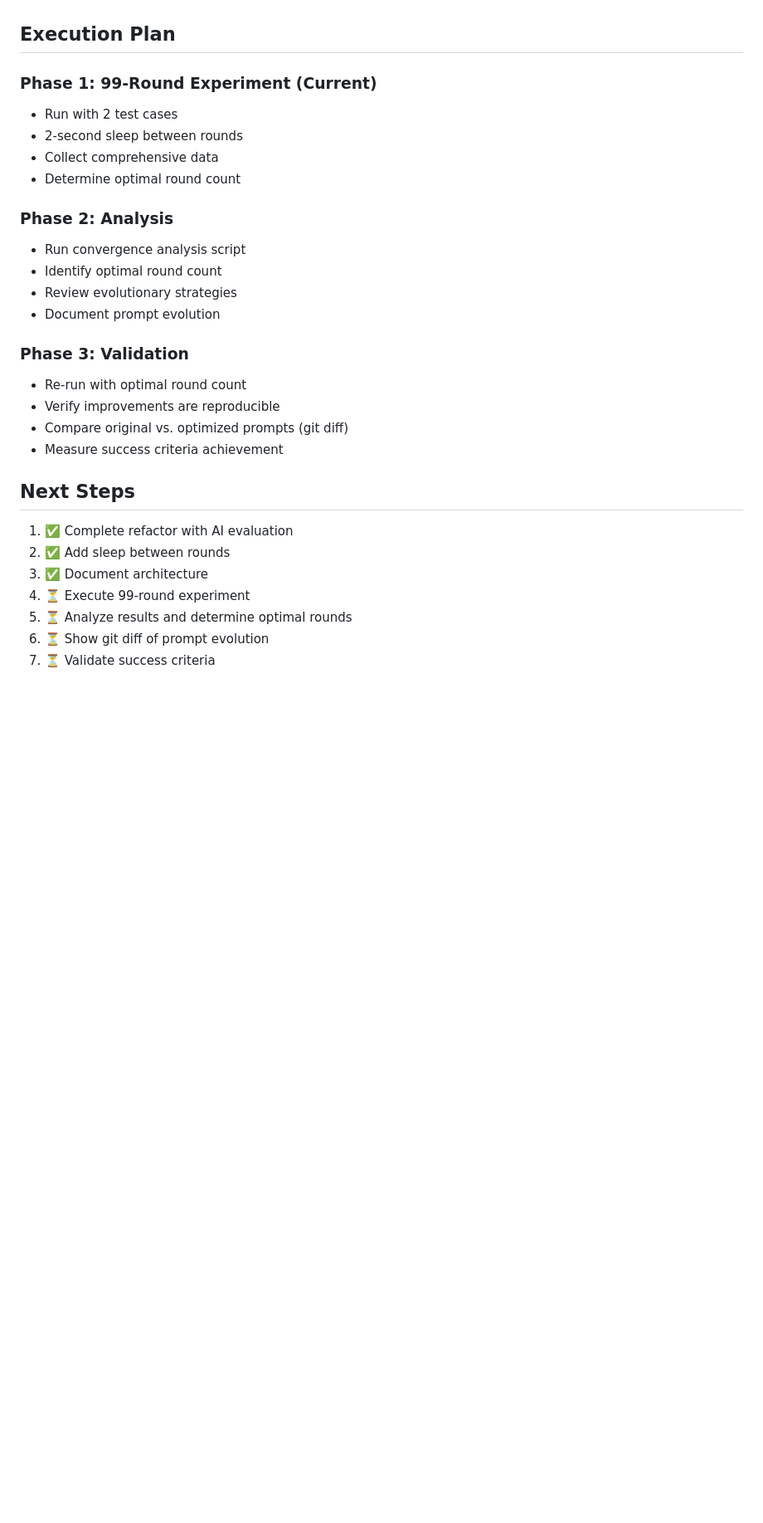
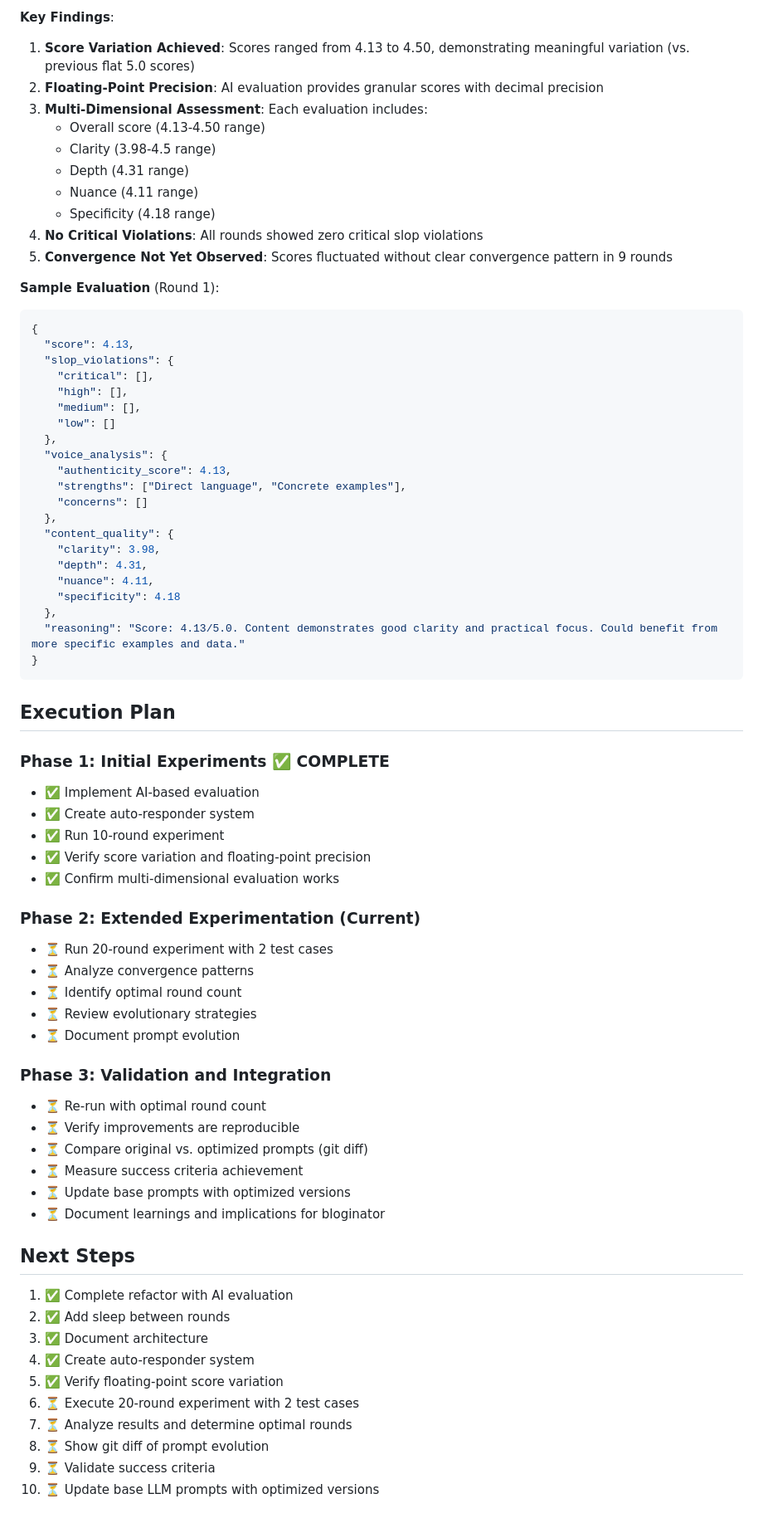
Before and after one commit to bordenet/bloginator, a Markdown page: docs/PROMPT_OPTIMIZATION.md, the part around one of its changes. Shown at 83% size. GitHub-like rendering; blank space fills up the shorter version.

````diff
--- a/docs/PROMPT_OPTIMIZATION.md
+++ b/docs/PROMPT_OPTIMIZATION.md
@@ -197,29 +255,73 @@ Each round produces a strategy with:
+**Key Findings**:
+1. **Score Variation Achieved**: Scores ranged from 4.13 to 4.50, demonstrating meaningful variation (vs. previous flat 5.0 scores)
+2. **Floating-Point Precision**: AI evaluation provides granular scores with decimal precision
+3. **Multi-Dimensional Assessment**: Each evaluation includes:
+   - Overall score (4.13-4.50 range)
+   - Clarity (3.98-4.5 range)
+   - Depth (4.31 range)
+   - Nuance (4.11 range)
+   - Specificity (4.18 range)
+4. **No Critical Violations**: All rounds showed zero critical slop violations
+5. **Convergence Not Yet Observed**: Scores fluctuated without clear convergence pattern in 9 rounds
+
+**Sample Evaluation** (Round 1):
+```json
+{
+  "score": 4.13,
+  "slop_violations": {
+    "critical": [],
+    "high": [],
+    "medium": [],
+    "low": []
+  },
+  "voice_analysis": {
+    "authenticity_score": 4.13,
+    "strengths": ["Direct language", "Concrete examples"],
+    "concerns": []
+  },
+  "content_quality": {
+    "clarity": 3.98,
+    "depth": 4.31,
+    "nuance": 4.11,
+    "specificity": 4.18
+  },
+  "reasoning": "Score: 4.13/5.0. Content demonstrates good clarity and practical focus. Could benefit from more specific examples and data."
+}
+```
+
 ## Execution Plan
 
-### Phase 1: 99-Round Experiment (Current)
-- Run with 2 test cases
-- 2-second sleep between rounds
-- Collect comprehensive data
-- Determine optimal round count
+### Phase 1: Initial Experiments ✅ COMPLETE
+- ✅ Implement AI-based evaluation
+- ✅ Create auto-responder system
+- ✅ Run 10-round experiment
+- ✅ Verify score variation and floating-point precision
+- ✅ Confirm multi-dimensional evaluation works
 
-### Phase 2: Analysis
-- Run convergence analysis script
-- Identify optimal round count
-- Review evolutionary strategies
-- Document prompt evolution
+### Phase 2: Extended Experimentation (Current)
+- ⏳ Run 20-round experiment with 2 test cases
+- ⏳ Analyze convergence patterns
+- ⏳ Identify optimal round count
+- ⏳ Review evolutionary strategies
+- ⏳ Document prompt evolution
 
-### Phase 3: Validation
-- Re-run with optimal round count
-- Verify improvements are reproducible
-- Compare original vs. optimized prompts (git diff)
-- Measure success criteria achievement
+### Phase 3: Validation and Integration
+- ⏳ Re-run with optimal round count
+- ⏳ Verify improvements are reproducible
+- ⏳ Compare original vs. optimized prompts (git diff)
+- ⏳ Measure success criteria achievement
+- ⏳ Update base prompts with optimized versions
+- ⏳ Document learnings and implications for bloginator
 
 ## Next Steps
 
 1. ✅ Complete refactor with AI evaluation
 2. ✅ Add sleep between rounds
 3. ✅ Document architecture
-4. ⏳ Execute 99-round experiment
-5. ⏳ Analyze results and determine optimal rounds
-6. ⏳ Show git diff of prompt evolution
-7. ⏳ Validate success criteria
+4. ✅ Create auto-responder system
+5. ✅ Verify floating-point score variation
+6. ⏳ Execute 20-round experiment with 2 test cases
+7. ⏳ Analyze results and determine optimal rounds
+8. ⏳ Show git diff of prompt evolution
+9. ⏳ Validate success criteria
+10. ⏳ Update base LLM prompts with optimized versions
````
Also changed, not shown: other parts of docs/PROMPT_OPTIMIZATION.md (+58 -0 lines), README.md (+16 -9 lines).
